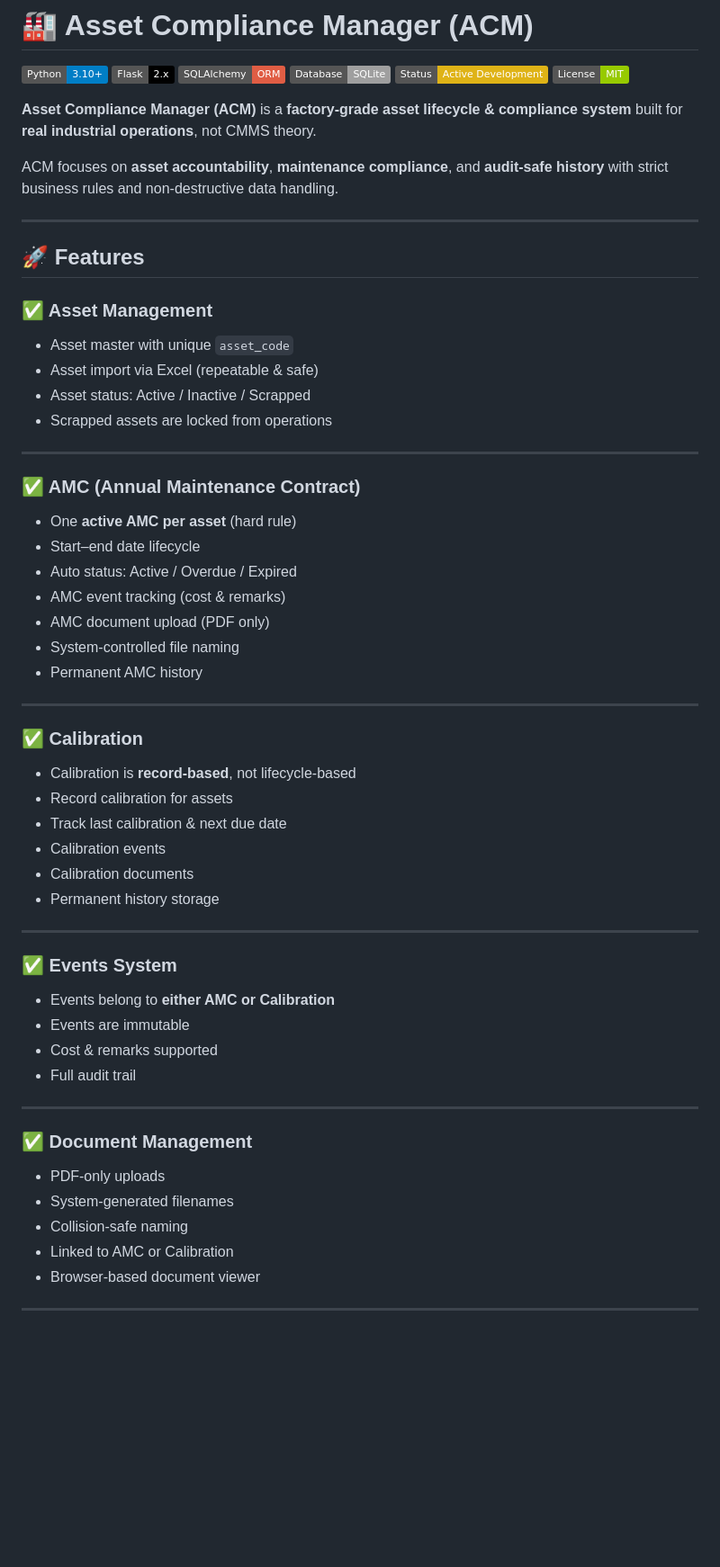
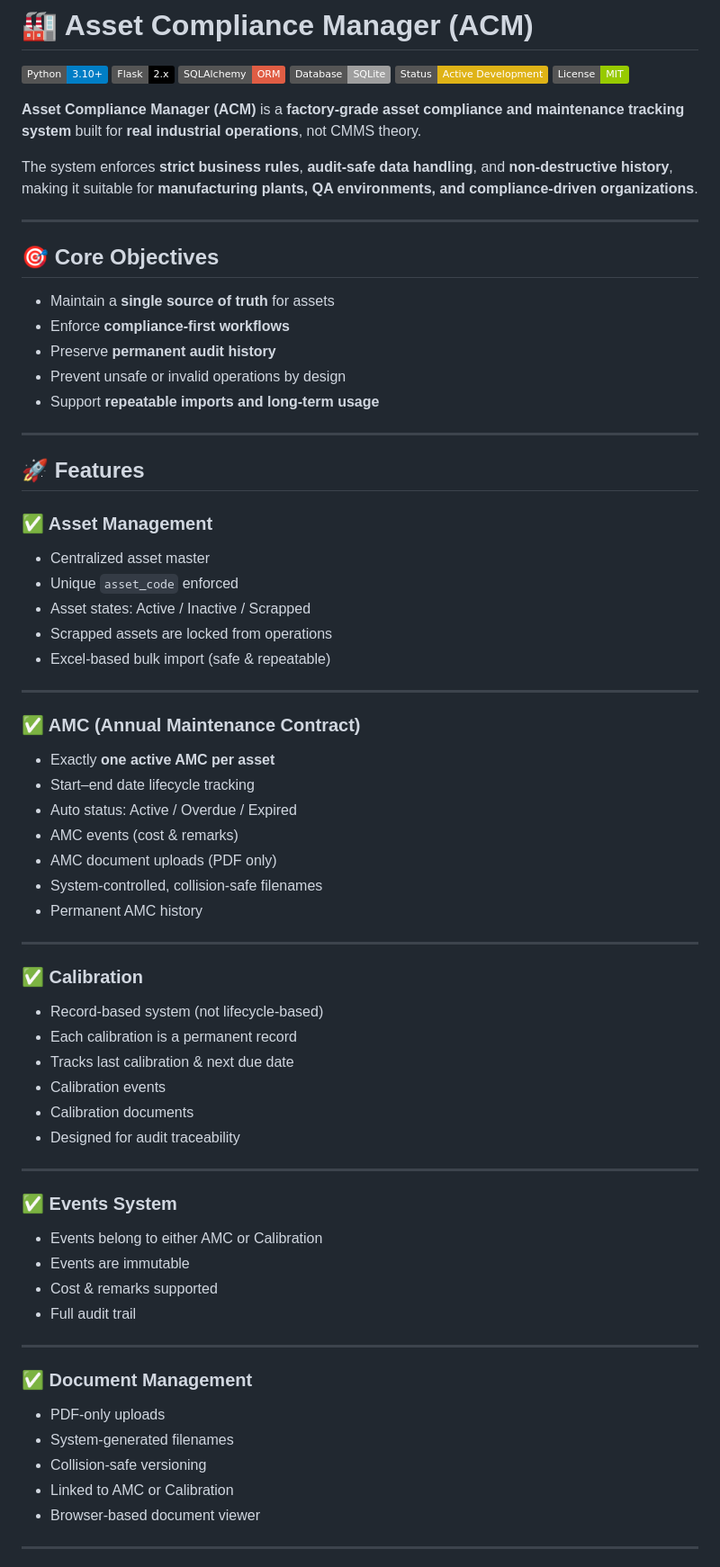
Before and after one commit to Yash-Aparajit/Asset_Compliance_Manager, a Markdown page: README.md, the part around one of its changes. Shown at 90% size. GitHub-like rendering; badges without logos; blank space fills up the shorter version.

```diff
--- a/README.md
+++ b/README.md
@@ -7,45 +7,56 @@
 ![Status](https://img.shields.io/badge/Status-Active%20Development-yellow.svg)
 ![License](https://img.shields.io/badge/License-MIT-green.svg)
 
-**Asset Compliance Manager (ACM)** is a **factory-grade asset lifecycle & compliance system** built for **real industrial operations**, not CMMS theory.
+**Asset Compliance Manager (ACM)** is a **factory-grade asset compliance and maintenance tracking system** built for **real industrial operations**, not CMMS theory.
 
-ACM focuses on **asset accountability**, **maintenance compliance**, and **audit-safe history** with strict business rules and non-destructive data handling.
+The system enforces **strict business rules**, **audit-safe data handling**, and **non-destructive history**, making it suitable for **manufacturing plants, QA environments, and compliance-driven organizations**.
+
+---
+
+## 🎯 Core Objectives
+
+- Maintain a **single source of truth** for assets
+- Enforce **compliance-first workflows**
+- Preserve **permanent audit history**
+- Prevent unsafe or invalid operations by design
+- Support **repeatable imports and long-term usage**
 
 ---
 
 ## 🚀 Features
 
 ### ✅ Asset Management
-- Asset master with unique `asset_code`
-- Asset import via Excel (repeatable & safe)
-- Asset status: Active / Inactive / Scrapped
+- Centralized asset master
+- Unique `asset_code` enforced
+- Asset states: Active / Inactive / Scrapped
 - Scrapped assets are locked from operations
+- Excel-based bulk import (safe & repeatable)
 
 ---
 
 ### ✅ AMC (Annual Maintenance Contract)
-- One **active AMC per asset** (hard rule)
-- Start–end date lifecycle
+- Exactly **one active AMC per asset**
+- Start–end date lifecycle tracking
 - Auto status: Active / Overdue / Expired
-- AMC event tracking (cost & remarks)
-- AMC document upload (PDF only)
-- System-controlled file naming
+- AMC events (cost & remarks)
+- AMC document uploads (PDF only)
+- System-controlled, collision-safe filenames
 - Permanent AMC history
 
 ---
 
 ### ✅ Calibration
-- Calibration is **record-based**, not lifecycle-based
-- Record calibration for assets
-- Track last calibration & next due date
+- Record-based system (not lifecycle-based)
+- Each calibration is a permanent record
+- Tracks last calibration & next due date
 - Calibration events
 - Calibration documents
-- Permanent history storage
+- Designed for audit traceability
 
 ---
 
 ### ✅ Events System
-- Events belong to **either AMC or Calibration**
+- Events belong to either AMC or Calibration
 - Events are immutable
 - Cost & remarks supported
 - Full audit trail
@@ -55,7 +66,7 @@ ACM focuses on **asset accountability**, **maintenance compliance**, and **audit
 ### ✅ Document Management
 - PDF-only uploads
 - System-generated filenames
-- Collision-safe naming
+- Collision-safe versioning
 - Linked to AMC or Calibration
 - Browser-based document viewer
 
```
Also changed, not shown: other parts of README.md (+24 -25 lines).
